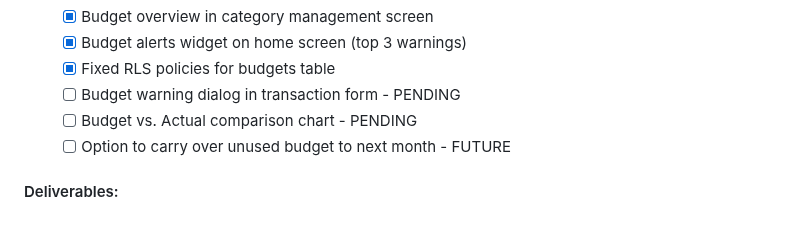
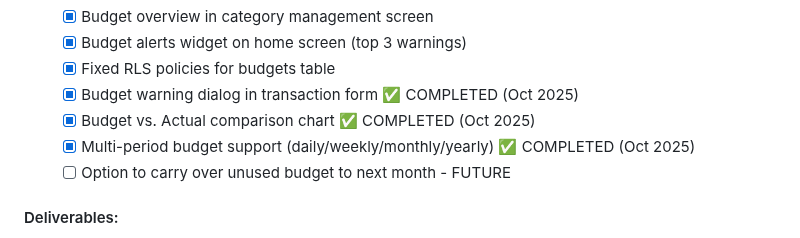
Before and after one commit to kookiesagency/klarity, a Markdown page: docs/roadmap.md, the part around one of its changes. Drawn GitHub-style.

```diff
--- a/docs/roadmap.md
+++ b/docs/roadmap.md
@@ -396,8 +396,9 @@
   - [x] Budget overview in category management screen
   - [x] Budget alerts widget on home screen (top 3 warnings)
   - [x] Fixed RLS policies for budgets table
-  - [ ] Budget warning dialog in transaction form - PENDING
-  - [ ] Budget vs. Actual comparison chart - PENDING
+  - [x] Budget warning dialog in transaction form ✅ COMPLETED (Oct 2025)
+  - [x] Budget vs. Actual comparison chart ✅ COMPLETED (Oct 2025)
+  - [x] Multi-period budget support (daily/weekly/monthly/yearly) ✅ COMPLETED (Oct 2025)
   - [ ] Option to carry over unused budget to next month - FUTURE
 
 #### Deliverables:
```
Also changed, not shown: other parts of docs/roadmap.md (+117 -4 lines).
